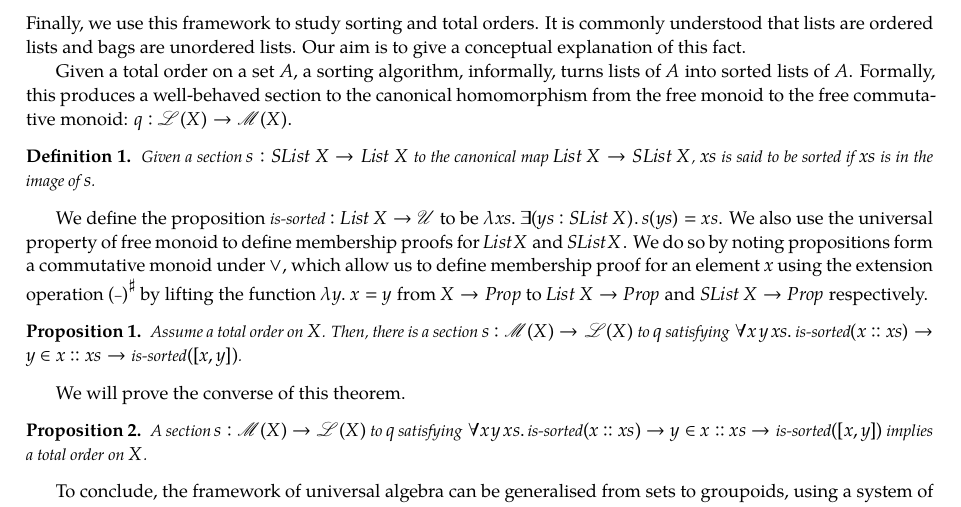
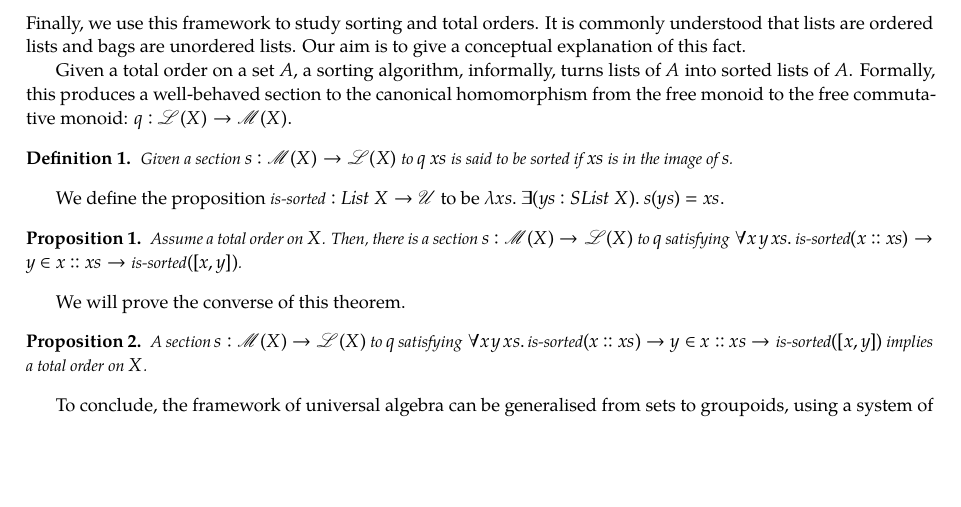
Before and after one commit to pufferffish/agda-symmetries, a LaTeX document (HoTTUF2024/main.tex): part of page 2 of 3, cut so that both start at the same text, the shorter picture padded with empty space. Compiled offline with XeLaTeX.

Commit message:
update def

```diff
--- a/HoTTUF2024/main.tex
+++ b/HoTTUF2024/main.tex
@@ -176,16 +176,12 @@ Formally, this produces a well-behaved section to the canonical homomorphism fro
 commutative monoid: $q : \LL(X) \to \MM(X)$.
 
 \begin{mydef}
-    Given a section $s : SList \: X \rightarrow List \: X$ to the canonical map $List \: X \rightarrow SList \: X$,
+    Given a section $s : \MM(X) \to \LL(X)$ to $q$
     $xs$ is said to be sorted if $xs$ is in the image of $s$.
 \end{mydef}
 
 We define the proposition $\textit{is-sorted} : List \: X \rightarrow \mathcal{U}$ to be
 $\lambda xs. \: \exists (ys : SList \: X). \: s(ys) = xs$.
-We also use the universal property of free monoid to define membership proofs for $List \: X$ and $SList \: X$.
-We do so by noting propositions form a commutative monoid under $\vee$,
-which allow us to define membership proof for an element $x$ using the extension operation $\ext{(\blank)}$
-by lifting the function $\lambda y. \: x = y$ from $X \rightarrow Prop$ to $List \: X \rightarrow Prop$ and $SList \: X \rightarrow Prop$ respectively.
 
 \begin{mythm}
     Assume a total order on $X$.
```
Also changed, not shown: HoTTUF2024/main.pdf.
